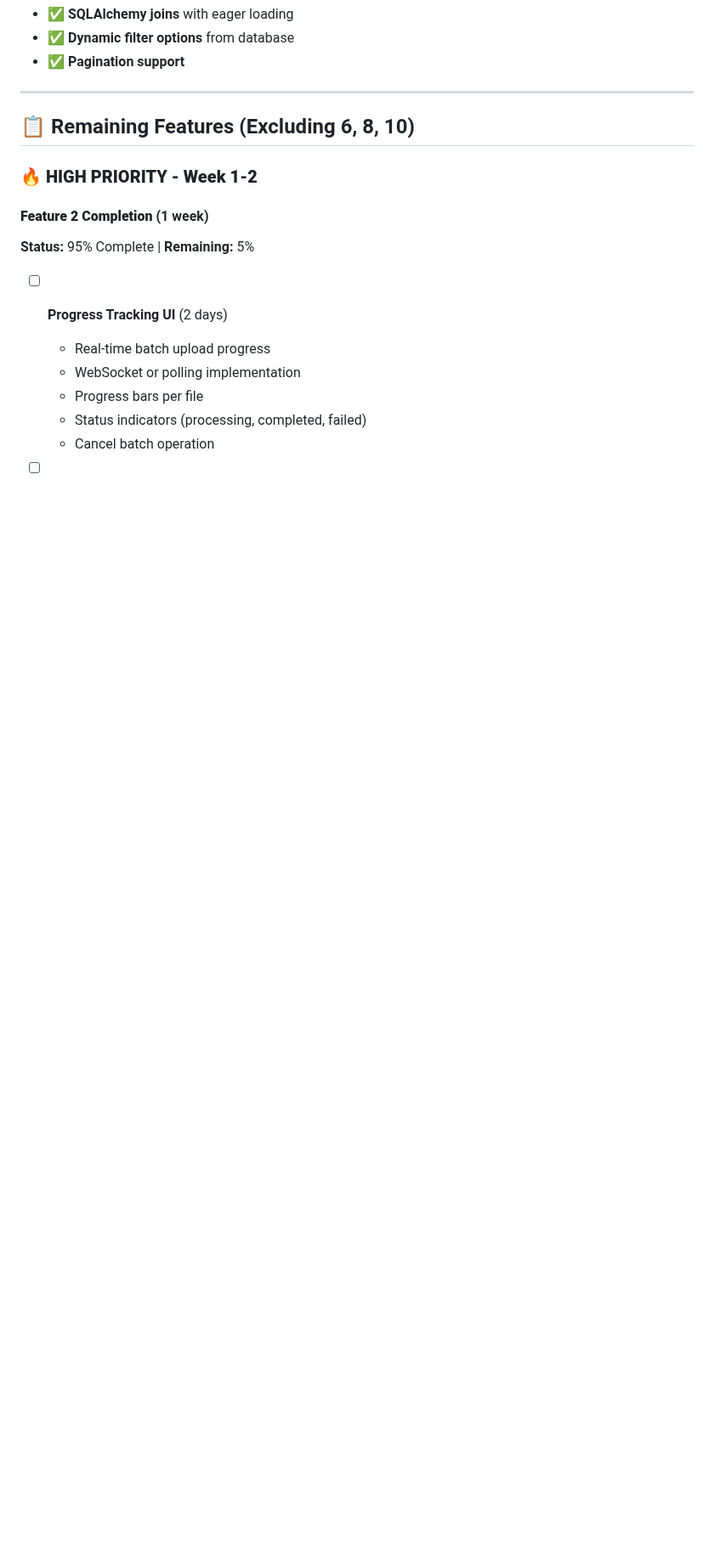
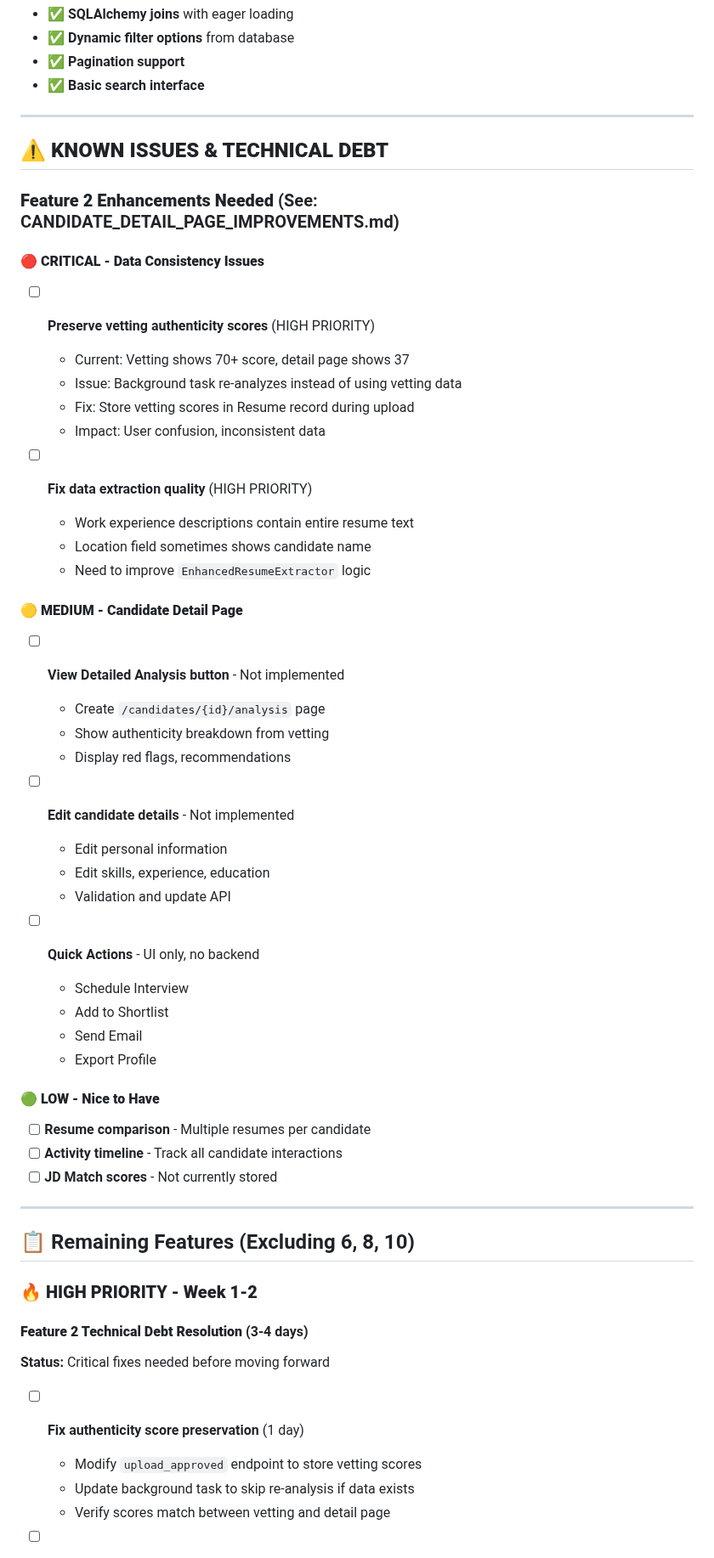
Before and after one commit to anandvijay96/kp-ai-hr-recruitement-assistant, a Markdown page: docs/REMAINING_FEATURES_ROADMAP.md, the part around one of its changes. Shown at 85% size. GitHub-like rendering; blank space fills up the shorter version.

```diff
--- a/docs/REMAINING_FEATURES_ROADMAP.md
+++ b/docs/REMAINING_FEATURES_ROADMAP.md
@@ -28,6 +57,47 @@
 - ✅ **SQLAlchemy joins** with eager loading
 - ✅ **Dynamic filter options** from database
 - ✅ **Pagination support**
+- ✅ **Basic search interface**
+
+---
+
+## ⚠️ **KNOWN ISSUES & TECHNICAL DEBT**
+
+### **Feature 2 Enhancements Needed** (See: CANDIDATE_DETAIL_PAGE_IMPROVEMENTS.md)
+
+#### **🔴 CRITICAL - Data Consistency Issues**
+- [ ] **Preserve vetting authenticity scores** (HIGH PRIORITY)
+  - Current: Vetting shows 70+ score, detail page shows 37
+  - Issue: Background task re-analyzes instead of using vetting data
+  - Fix: Store vetting scores in Resume record during upload
+  - Impact: User confusion, inconsistent data
+
+- [ ] **Fix data extraction quality** (HIGH PRIORITY)
+  - Work experience descriptions contain entire resume text
+  - Location field sometimes shows candidate name
+  - Need to improve `EnhancedResumeExtractor` logic
+
+#### **🟡 MEDIUM - Candidate Detail Page**
+- [ ] **View Detailed Analysis button** - Not implemented
+  - Create `/candidates/{id}/analysis` page
+  - Show authenticity breakdown from vetting
+  - Display red flags, recommendations
+
+- [ ] **Edit candidate details** - Not implemented
+  - Edit personal information
+  - Edit skills, experience, education
+  - Validation and update API
+
+- [ ] **Quick Actions** - UI only, no backend
+  - Schedule Interview
+  - Add to Shortlist
+  - Send Email
+  - Export Profile
+
+#### **🟢 LOW - Nice to Have**
+- [ ] **Resume comparison** - Multiple resumes per candidate
+- [ ] **Activity timeline** - Track all candidate interactions
+- [ ] **JD Match scores** - Not currently stored
 
 ---
 
@@ -35,13 +105,11 @@
 
 ### 🔥 **HIGH PRIORITY - Week 1-2**
 
-#### **Feature 2 Completion** (1 week)
-**Status:** 95% Complete | **Remaining:** 5%
+#### **Feature 2 Technical Debt Resolution** (3-4 days)
+**Status:** Critical fixes needed before moving forward
 
-- [ ] **Progress Tracking UI** (2 days)
-  - Real-time batch upload progress
-  - WebSocket or polling implementation
-  - Progress bars per file
-  - Status indicators (processing, completed, failed)
-  - Cancel batch operation
+- [ ] **Fix authenticity score preservation** (1 day)
+  - Modify `upload_approved` endpoint to store vetting scores
+  - Update background task to skip re-analysis if data exists
+  - Verify scores match between vetting and detail page
 
```
Also changed, not shown: other parts of docs/REMAINING_FEATURES_ROADMAP.md (+101 -44 lines), docs/CANDIDATE_DETAIL_PAGE_IMPROVEMENTS.md (added, +262 -0 lines).
